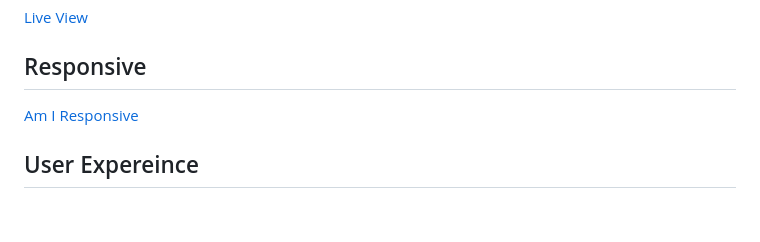
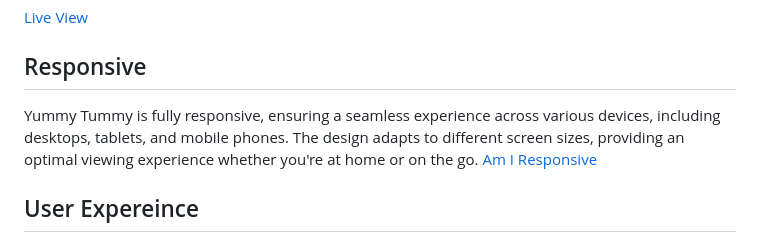
Before and after one commit to SonaliP11/yummytummy, a Markdown page: README.md, the part around the change. GitHub-like rendering; blank space fills up the shorter version.

Commit message:
Add responsive image to readme

```diff
--- a/README.md
+++ b/README.md
@@ -9,7 +9,8 @@ We addresses the challenge of meal planning by offering users the option to cate
 [Live View](https://yummy-tummy-582bc957dc87.herokuapp.com/)
 
 ## Responsive
-[Am I Responsive]()
+Yummy Tummy is fully responsive, ensuring a seamless experience across various devices, including desktops, tablets, and mobile phones. The design adapts to different screen sizes, providing an optimal viewing experience whether you're at home or on the go.
+[Am I Responsive](static/images/readme/responsive.png)
 
 ## User Expereince
 
```
Also changed, not shown: static/images/readme/responsive.png (added).
